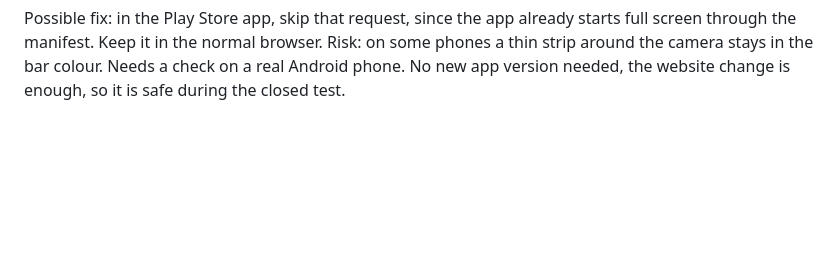
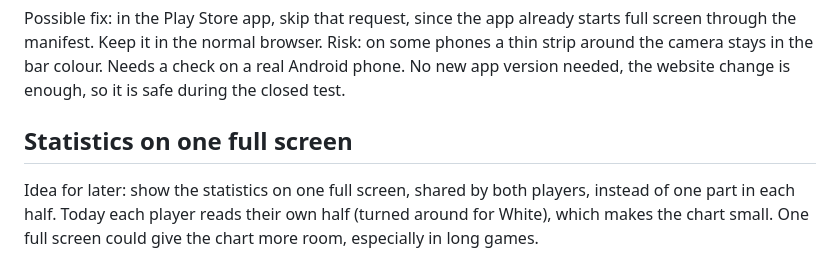
Before and after one commit to SinaLaura/go-timer, a Markdown page: ideas.md, the part around the change. Rendered like a GitHub page; blank space fills up the shorter version.

Commit message:
ideas: statistics on one full screen
Co-Authored-By: Claude Sonnet 5.5 <noreply@anthropic.com>
Claude-Session: https://claude.ai/code/session_01VVnwywgT14mPq43sMtpARg

```diff
--- a/ideas.md
+++ b/ideas.md
@@ -148,3 +148,10 @@ screen through the manifest. Keep it in the normal browser. Risk: on some phones
 strip around the camera stays in the bar colour. Needs a check on a real Android phone.
 No new app version needed, the website change is enough, so it is safe during the
 closed test.
+
+## Statistics on one full screen
+
+Idea for later: show the statistics on one full screen, shared by both players, instead
+of one part in each half. Today each player reads their own half (turned around for
+White), which makes the chart small. One full screen could give the chart more room,
+especially in long games.
```
